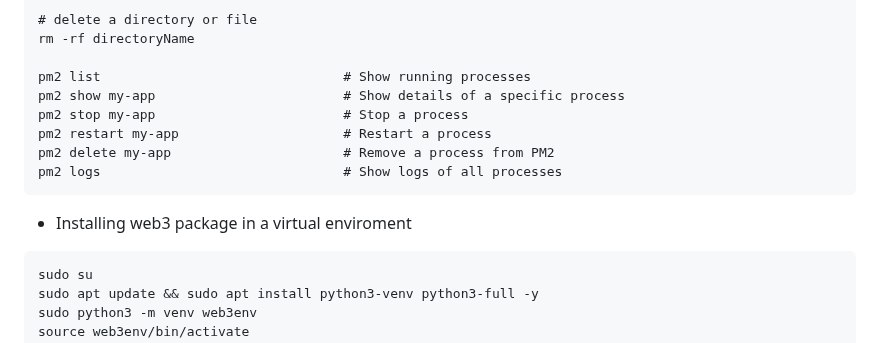
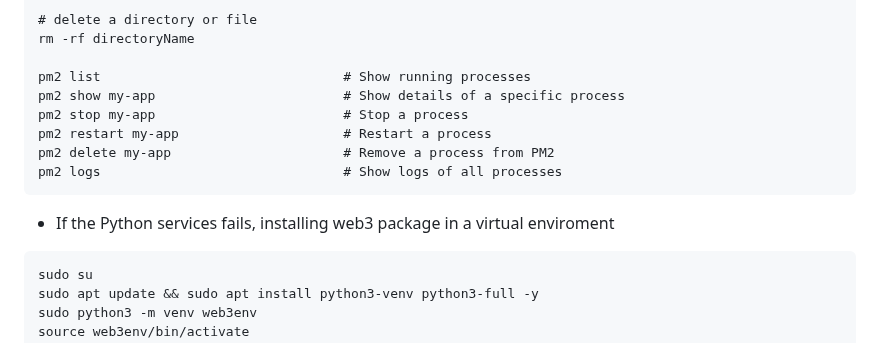
Before and after one commit to neuralarchitects/ZKP-Blockchain-Explorer, a Markdown page: README.md, the part around the change. Drawn GitHub-style.

````diff
--- a/README.md
+++ b/README.md
@@ -392,7 +392,7 @@ pm2 delete my-app                      # Remove a process from PM2
 pm2 logs                               # Show logs of all processes
 ```
 
-- Installing web3 package in a virtual enviroment
+- If the Python services fails, installing web3 package in a virtual enviroment
 ```
 sudo su
 sudo apt update && sudo apt install python3-venv python3-full -y
````
